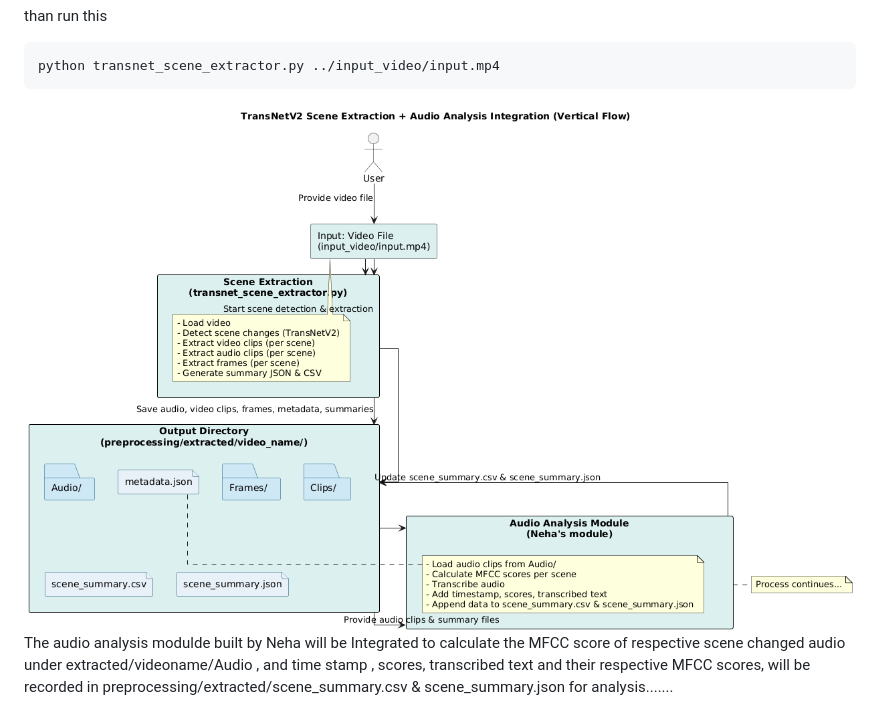
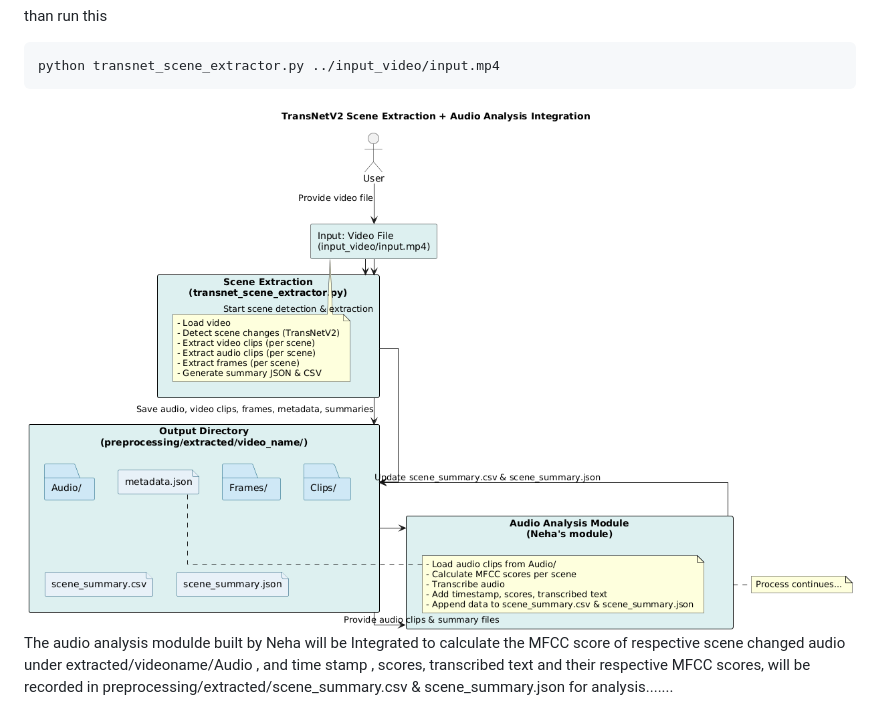
Before and after one commit to Kshitiz726/Semantic-Video-Synthesis-with-BERT, a Markdown page: README.md, the part around the change. Rendered like a GitHub page; pictures changed too: overview.png (deleted), overvieww.png (added).

````diff
--- a/README.md
+++ b/README.md
@@ -53,5 +53,5 @@ than run this
 python transnet_scene_extractor.py ../input_video/input.mp4
 ```
 
-![Scene Prediction Spikes](overview.png)
+![Scene Prediction Spikes](overvieww.png)
 The audio analysis modulde built by Neha will be Integrated to calculate the MFCC score of  respective scene changed audio under extracted/videoname/Audio , and time stamp , scores, transcribed text and their respective MFCC scores,  will be recorded in preprocessing/extracted/scene_summary.csv & scene_summary.json for analysis.......
````
